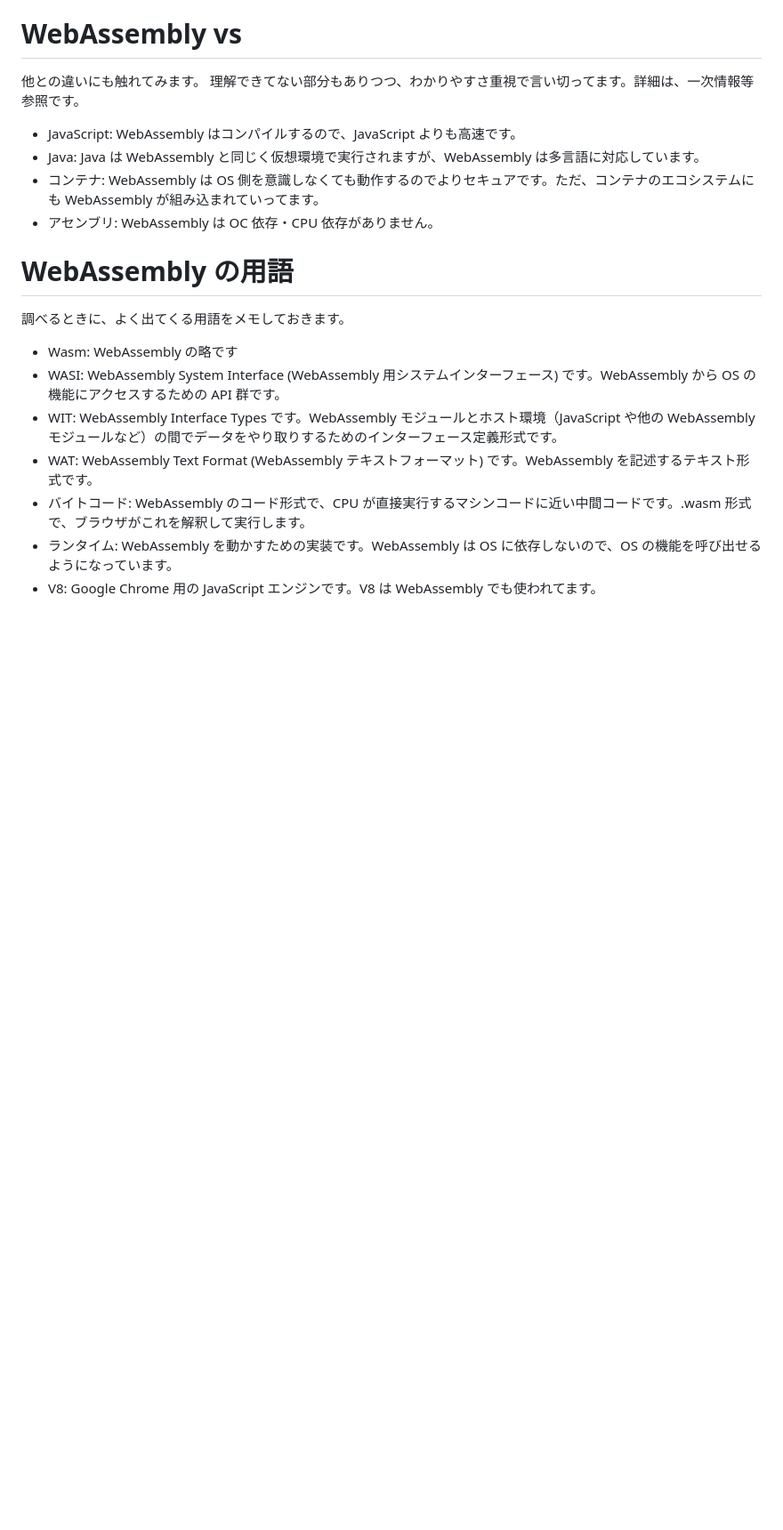
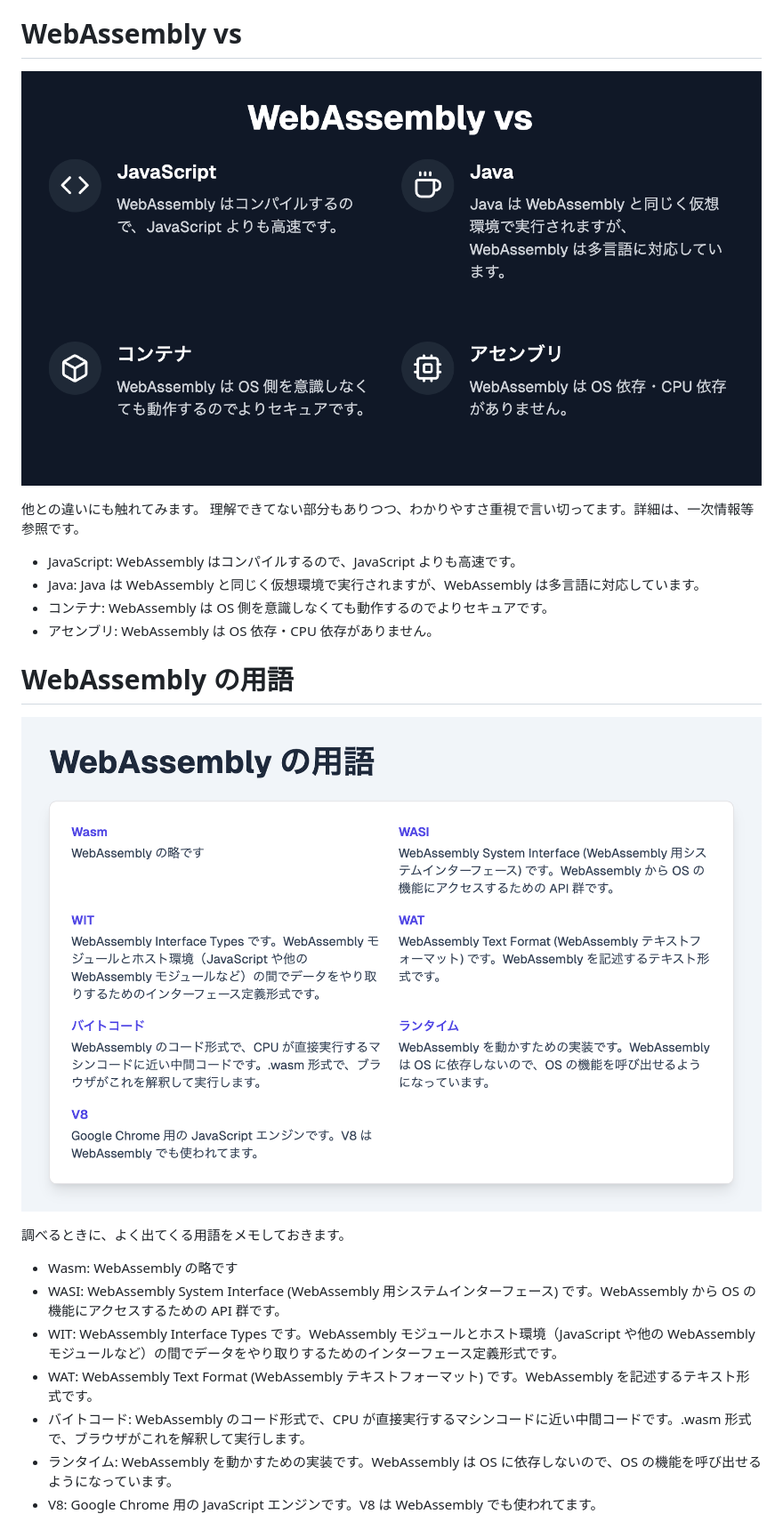
Before and after one commit to optimisuke/zenn-content, a Markdown page: articles/b96ecf48ee08af.md, the part around the change printed below. Shown: that part at 89% size. Rendered like a GitHub page; pictures changed too: images/2024-11-06-21-09-27.png (added), images/2024-11-06-21-17-03.png (added); blank space fills up the shorter version.

Commit message:
add images

```diff
--- a/articles/b96ecf48ee08af.md
+++ b/articles/b96ecf48ee08af.md
@@ -33,15 +37,19 @@ WebAssembly は、ブラウザで JavaScript 以外の言語を実行するた
 
 # WebAssembly vs
 
+![](/images/2024-11-06-21-09-27.png)
+
 他との違いにも触れてみます。
 理解できてない部分もありつつ、わかりやすさ重視で言い切ってます。詳細は、一次情報等参照です。
 
 - JavaScript: WebAssembly はコンパイルするので、JavaScript よりも高速です。
 - Java: Java は WebAssembly と同じく仮想環境で実行されますが、WebAssembly は多言語に対応しています。
-- コンテナ: WebAssembly は OS 側を意識しなくても動作するのでよりセキュアです。ただ、コンテナのエコシステムにも WebAssembly が組み込まれていってます。
-- アセンブリ: WebAssembly は OC 依存・CPU 依存がありません。
+- コンテナ: WebAssembly は OS 側を意識しなくても動作するのでよりセキュアです。
+- アセンブリ: WebAssembly は OS 依存・CPU 依存がありません。
 
 # WebAssembly の用語
+
+![](/images/2024-11-06-21-17-03.png)
 
 調べるときに、よく出てくる用語をメモしておきます。
 
```
Also changed, not shown: other parts of articles/b96ecf48ee08af.md (+10 -2 lines), images/2024-11-06-21-02-35.png (added), images/2024-11-06-21-08-55.png (added), images/2024-11-06-21-21-57.png (added), images/2024-11-06-21-24-57.png (added).
